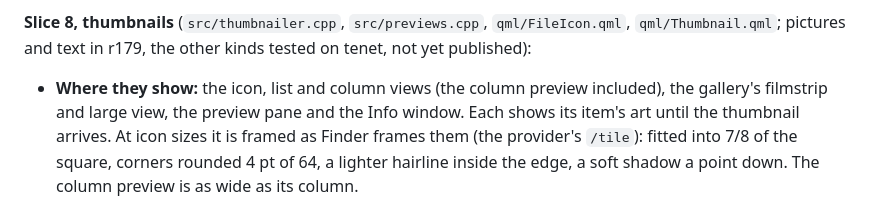
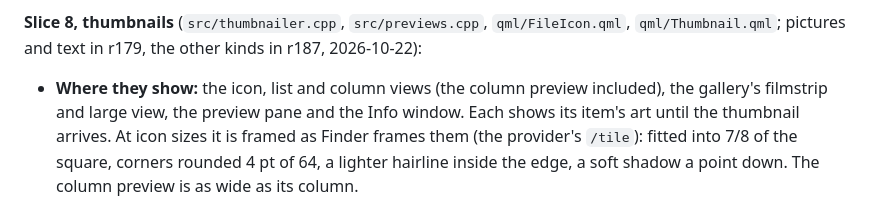
Before and after one commit to justin06lee/ambrosia, a Markdown page: docs/finder/PLAN.md, the part around the change. Rendered like a GitHub page.

Commit message:
docs(files): plan — the other thumbnail kinds are in r187
Co-Authored-By: Claude Opus 5.5 <noreply@anthropic.com>

```diff
--- a/docs/finder/PLAN.md
+++ b/docs/finder/PLAN.md
@@ -569,7 +569,7 @@ this Mac's Finder (references in `out/parity/files/ref/search/`):
 
 **Slice 8, thumbnails** (`src/thumbnailer.cpp`, `src/previews.cpp`,
 `qml/FileIcon.qml`, `qml/Thumbnail.qml`; pictures and text in r179, the
-other kinds tested on tenet, not yet published):
+other kinds in r187, 2026-10-22):
 - **Where they show:** the icon, list and column views (the column
   preview included), the gallery's filmstrip and large view, the preview
   pane and the Info window. Each shows its item's art until the thumbnail
```
